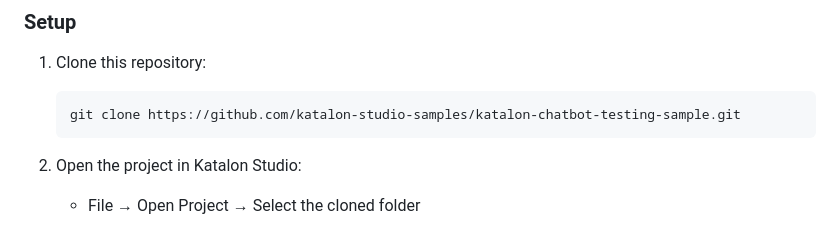
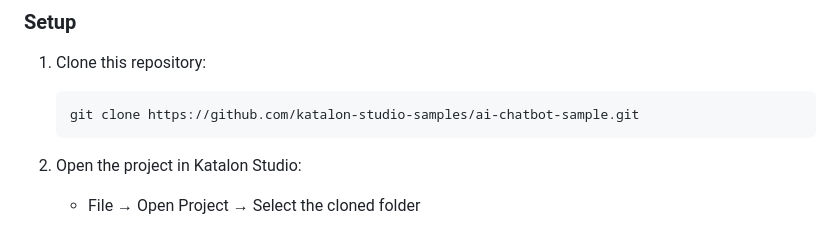
Before and after one commit to katalon-studio-samples/ai-chatbot-sample, a Markdown page: README.md, the part around the change. Drawn GitHub-style.

Commit message:
Fix repository URL in README
Co-Authored-By: Claude Opus 4.6 (1M context) <noreply@anthropic.com>

````diff
--- a/README.md
+++ b/README.md
@@ -23,7 +23,7 @@ A Katalon Studio sample project demonstrating how to test AI chatbot and convers
 
 1. Clone this repository:
    ```bash
-   git clone https://github.com/katalon-studio-samples/katalon-chatbot-testing-sample.git
+   git clone https://github.com/katalon-studio-samples/ai-chatbot-sample.git
    ```
 
 2. Open the project in Katalon Studio:
````
